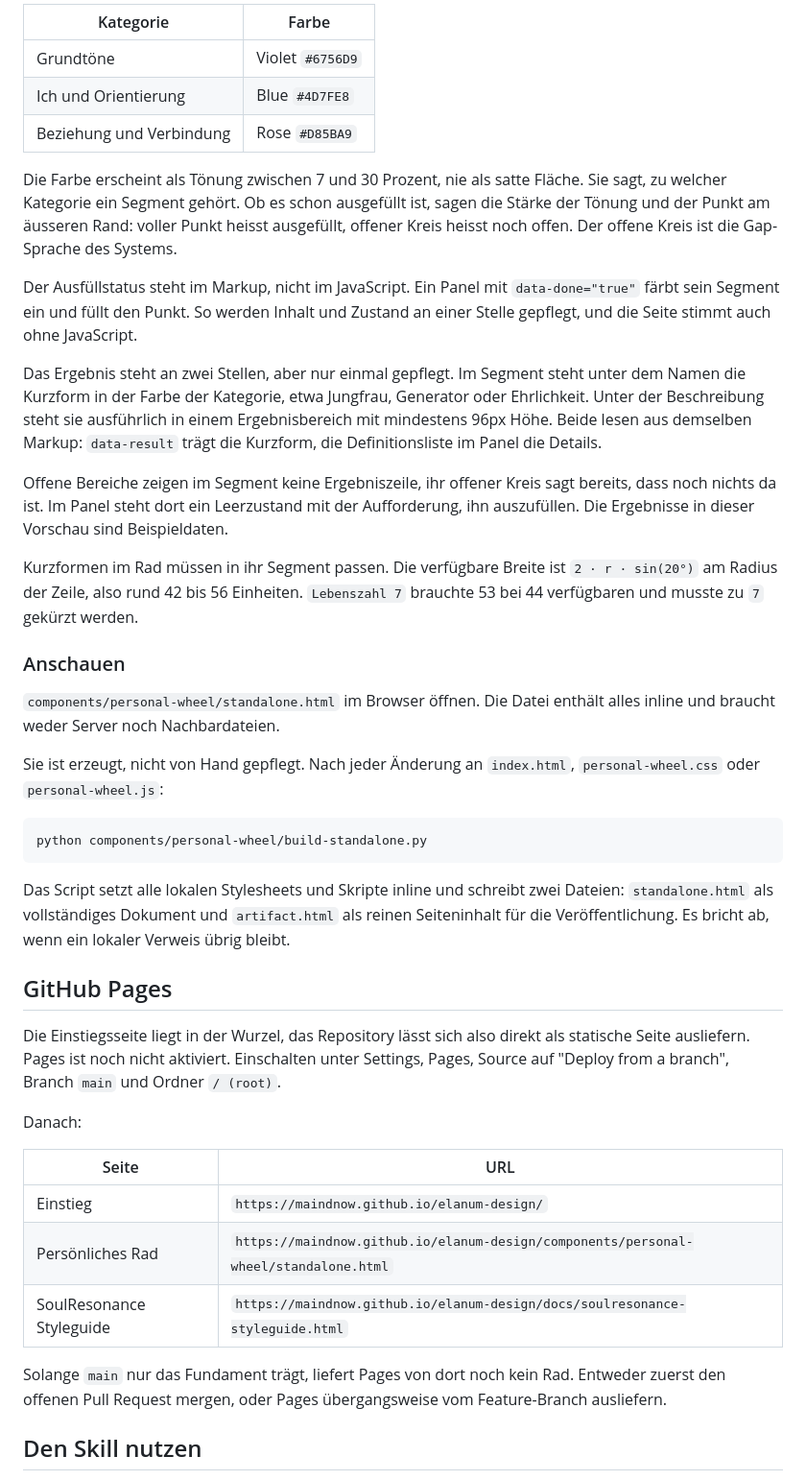
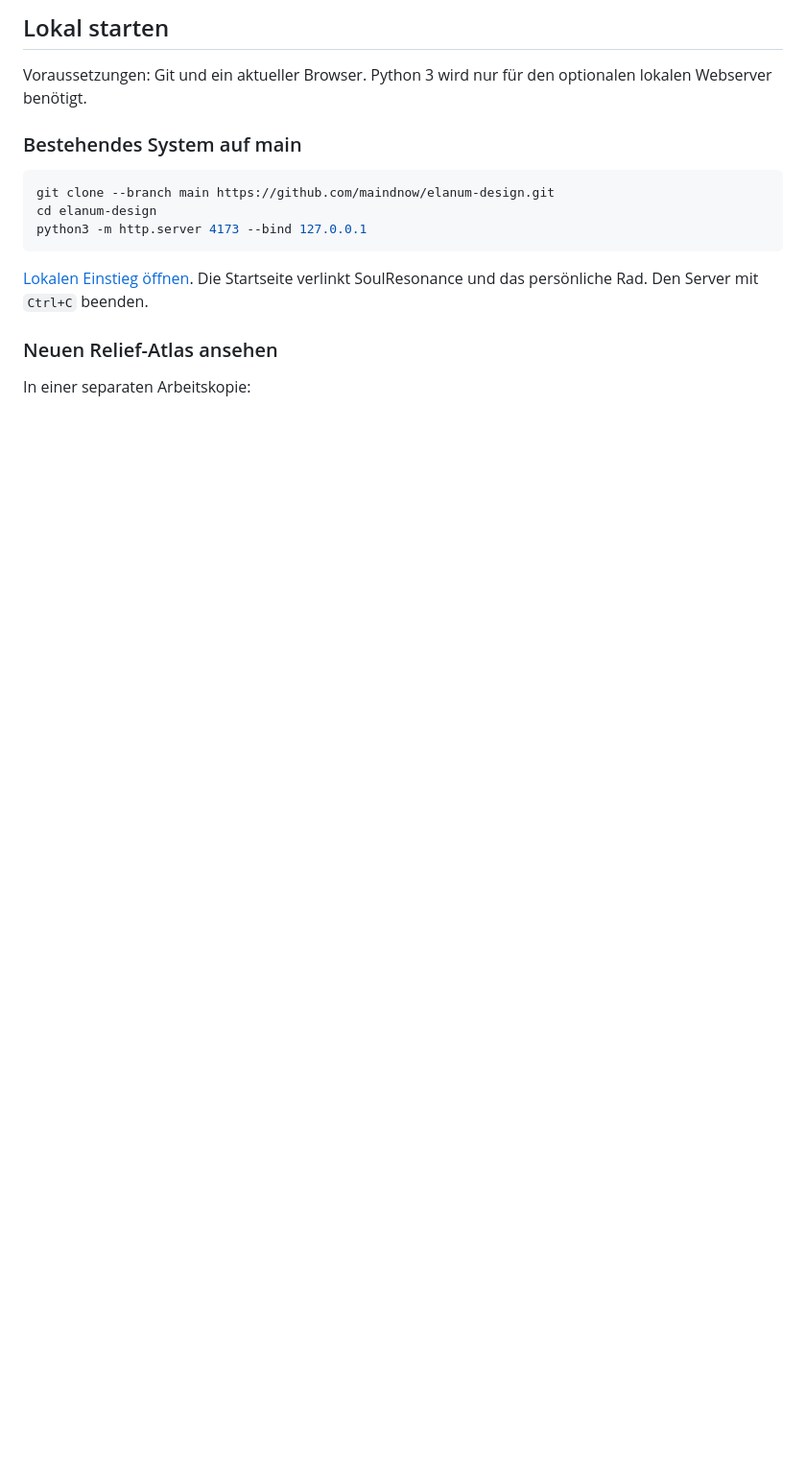
Before and after one commit to maindnow/elanum-design, a Markdown page: README.md, the part around one of its changes. Shown at 96% size. GitHub-like rendering; blank space fills up the shorter version.

````diff
--- a/README.md
+++ b/README.md
@@ -41,66 +32,19 @@ seiner festen Reihenfolge:
 
-| Kategorie | Farbe |
-|---|---|
-| Grundtöne | Violet `#6756D9` |
-| Ich und Orientierung | Blue `#4D7FE8` |
-| Beziehung und Verbindung | Rose `#D85BA9` |
+## Lokal starten
 
-Die Farbe erscheint als Tönung zwischen 7 und 30 Prozent, nie als satte Fläche. Sie
-sagt, zu welcher Kategorie ein Segment gehört. Ob es schon ausgefüllt ist, sagen die
-Stärke der Tönung und der Punkt am äusseren Rand: voller Punkt heisst ausgefüllt,
-offener Kreis heisst noch offen. Der offene Kreis ist die Gap-Sprache des Systems.
+Voraussetzungen: Git und ein aktueller Browser. Python 3 wird nur für den optionalen lokalen Webserver benötigt.
 
-Der Ausfüllstatus steht im Markup, nicht im JavaScript. Ein Panel mit
-`data-done="true"` färbt sein Segment ein und füllt den Punkt. So werden Inhalt und
-Zustand an einer Stelle gepflegt, und die Seite stimmt auch ohne JavaScript.
-
-Das Ergebnis steht an zwei Stellen, aber nur einmal gepflegt. Im Segment steht unter
-dem Namen die Kurzform in der Farbe der Kategorie, etwa Jungfrau, Generator oder
-Ehrlichkeit. Unter der Beschreibung steht sie ausführlich in einem Ergebnisbereich mit
-mindestens 96px Höhe. Beide lesen aus demselben Markup: `data-result` trägt die
-Kurzform, die Definitionsliste im Panel die Details.
-
-Offene Bereiche zeigen im Segment keine Ergebniszeile, ihr offener Kreis sagt bereits,
-dass noch nichts da ist. Im Panel steht dort ein Leerzustand mit der Aufforderung,
-ihn auszufüllen. Die Ergebnisse in dieser Vorschau sind Beispieldaten.
-
-Kurzformen im Rad müssen in ihr Segment passen. Die verfügbare Breite ist
-`2 · r · sin(20°)` am Radius der Zeile, also rund 42 bis 56 Einheiten. `Lebenszahl 7`
-brauchte 53 bei 44 verfügbaren und musste zu `7` gekürzt werden.
-
-### Anschauen
-
-`components/personal-wheel/standalone.html` im Browser öffnen. Die Datei enthält alles
-inline und braucht weder Server noch Nachbardateien.
-
-Sie ist erzeugt, nicht von Hand gepflegt. Nach jeder Änderung an `index.html`,
-`personal-wheel.css` oder `personal-wheel.js`:
+### Bestehendes System auf main
 
 ```bash
-python components/personal-wheel/build-standalone.py
+git clone --branch main https://github.com/maindnow/elanum-design.git
+cd elanum-design
+python3 -m http.server 4173 --bind 127.0.0.1
 ```
 
-Das Script setzt alle lokalen Stylesheets und Skripte inline und schreibt zwei Dateien:
-`standalone.html` als vollständiges Dokument und `artifact.html` als reinen Seiteninhalt
-für die Veröffentlichung. Es bricht ab, wenn ein lokaler Verweis übrig bleibt.
+[Lokalen Einstieg öffnen](http://127.0.0.1:4173/). Die Startseite verlinkt SoulResonance und das persönliche Rad. Den Server mit `Ctrl+C` beenden.
 
-## GitHub Pages
+### Neuen Relief-Atlas ansehen
 
-Die Einstiegsseite liegt in der Wurzel, das Repository lässt sich also direkt als
-statische Seite ausliefern. Pages ist noch nicht aktiviert. Einschalten unter
-Settings, Pages, Source auf "Deploy from a branch", Branch `main` und Ordner `/ (root)`.
+In einer separaten Arbeitskopie:
 
-Danach:
-
-| Seite | URL |
-|---|---|
-| Einstieg | `https://maindnow.github.io/elanum-design/` |
-| Persönliches Rad | `https://maindnow.github.io/elanum-design/components/personal-wheel/standalone.html` |
-| SoulResonance Styleguide | `https://maindnow.github.io/elanum-design/docs/soulresonance-styleguide.html` |
-
-Solange `main` nur das Fundament trägt, liefert Pages von dort noch kein Rad. Entweder
-zuerst den offenen Pull Request mergen, oder Pages übergangsweise vom Feature-Branch
-ausliefern.
-
-## Den Skill nutzen
-
````
Also changed, not shown: other parts of README.md (+91 -63 lines).
